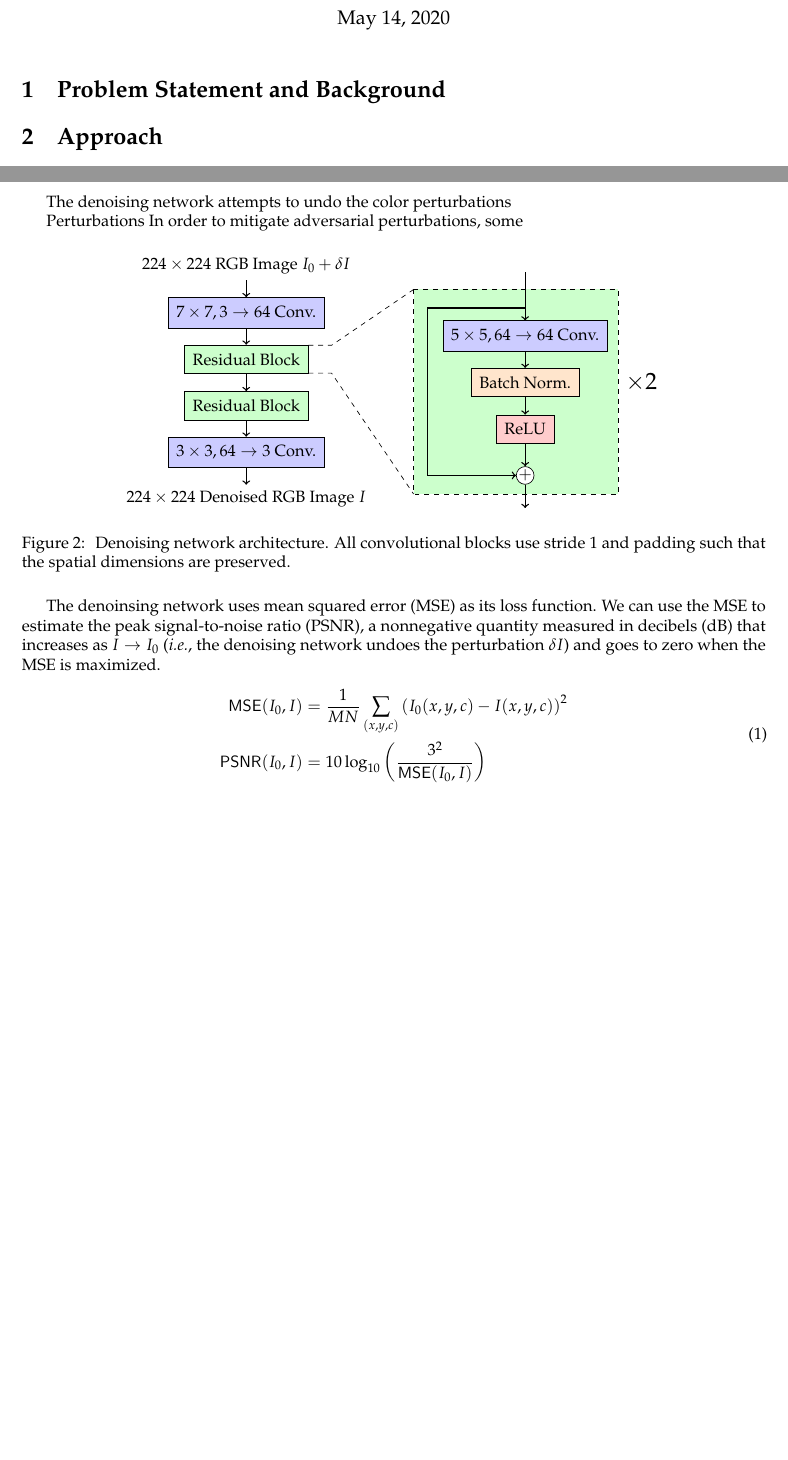
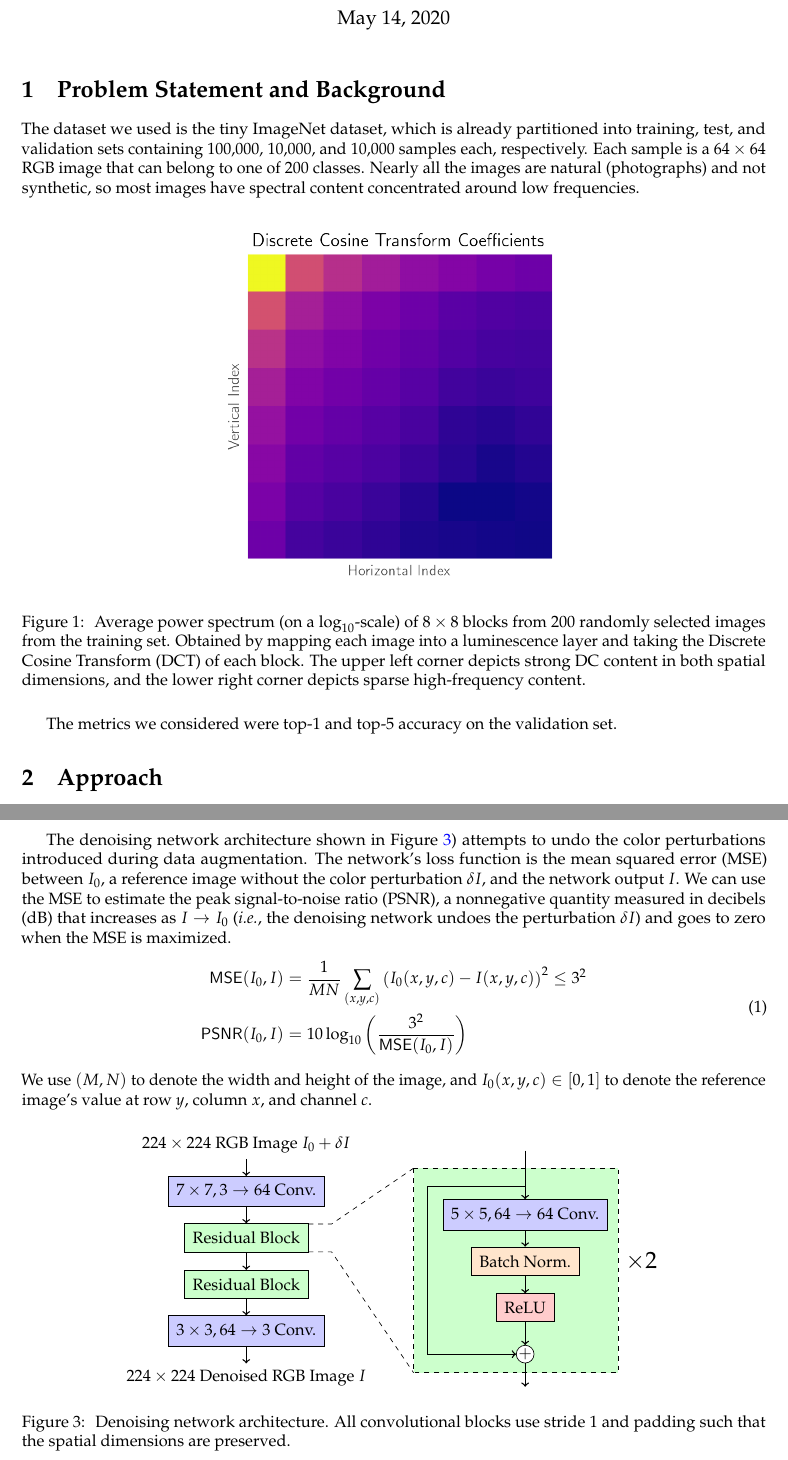
Before and after one commit to rchunter/CS182-ZouLeeGalHun, a LaTeX document (report/report.tex): two parts of pages 1 and 3 of 5 before the commit and two parts of pages 1 and 4 of 6 after it, joined at a grey line, cut so that both start at the same text, the shorter picture padded with empty space. Compiled offline with pdfLaTeX.

Commit message:
Exploratory spectral data analysis

```diff
--- a/report/report.tex
+++ b/report/report.tex
@@ -31,6 +31,22 @@
   \section{Problem Statement and Background}
   % Motivation, related work, summary of contribution, results
 
+  The dataset we used is the tiny ImageNet dataset, which is already partitioned into training, test, and validation sets containing 100,000, 10,000, and 10,000 samples each, respectively.
+  Each sample is a $64 \times 64$ RGB image that can belong to one of 200 classes.
+  Nearly all the images are natural (photographs) and not synthetic, so most images have spectral content concentrated around low frequencies.
+
+  \begin{figure}[H]
+    \centering
+    \includegraphics[width=0.5\textwidth]{figures/dct}
+    \caption{
+      Average power spectrum (on a $\log_{10}$-scale) of $8 \times 8$ blocks from 200 randomly selected images from the training set.
+      Obtained by mapping each image into a luminescence layer and taking the Discrete Cosine Transform (DCT) of each block.
+      The upper left corner depicts strong DC content in both spatial dimensions, and the lower right corner depicts sparse high-frequency content.
+    }
+  \end{figure}
+
+  The metrics we considered were top-1 and top-5 accuracy on the validation set.
+
   \section{Approach}
   % Assumptions, definitions, objective
 
@@ -84,10 +100,16 @@
   In signal processing, it is common to use filters, often designed by hand using domain knowledge to meet some specifications, to reduce noise in the raw data and make analyses more interpretable.
   Inspired by this paradigm, we introduced a small CNN with residual connections---a denoising network---to preprocess images before classification.
 
-  The denoising network attempts to undo the color perturbations
-
-  Perturbations
-  In order to mitigate adversarial perturbations, some
+  The denoising network architecture shown in Figure \ref{fig:denoise}) attempts to undo the color perturbations introduced during data augmentation.
+  The network's loss function is the mean squared error (MSE) between $I_0$, a reference image without the color perturbation $\delta I$, and the network output $I$.
+  We can use the MSE to estimate the peak signal-to-noise ratio (PSNR), a nonnegative quantity measured in decibels (dB) that increases as $I \to I_0$ (\textit{i.e.}, the denoising network undoes the perturbation $\delta I$) and goes to zero when the MSE is maximized.
+  \begin{equation}
+    \begin{split}
+      \mathsf{MSE}(I_0, I) &= \frac{1}{MN} \sum_{(x, y, c)} \left(I_0(x, y, c) - I(x, y, c)\right)^2 \leq 3^2 \\
+      \mathsf{PSNR}(I_0, I) &= 10 \log_{10} \left(\frac{3^2}{\mathsf{MSE}(I_0, I)}\right)
+    \end{split}
+  \end{equation}
+  We use $(M, N)$ to denote the width and height of the image, and $I_0(x, y, c) \in [0, 1]$ to denote the reference image's value at row $y$, column $x$, and channel $c$.
 
   \begin{figure}[H]
     \centering
@@ -131,13 +154,4 @@
   \end{figure}
-
-  The denoinsing network uses mean squared error (MSE) as its loss function.
-  We can use the MSE to estimate the peak signal-to-noise ratio (PSNR), a nonnegative quantity measured in decibels (dB) that increases as $I \to I_0$ (\textit{i.e.}, the denoising network undoes the perturbation $\delta I$) and goes to zero when the MSE is maximized.
-  \begin{equation}
-    \begin{split}
-      \mathsf{MSE}(I_0, I) &= \frac{1}{MN} \sum_{(x, y, c)} \left(I_0(x, y, c) - I(x, y, c)\right)^2 \\
-      \mathsf{PSNR}(I_0, I) &= 10 \log_{10} \left(\frac{3^2}{\mathsf{MSE}(I_0, I)}\right)
-    \end{split}
-  \end{equation}
 
   %+ Additive white Gaussian noise layers?
   % denoising layers?
```
Also changed, not shown: report/figures/dct.png (added), report/report.tex (3 more changed lines), 1 other file.
